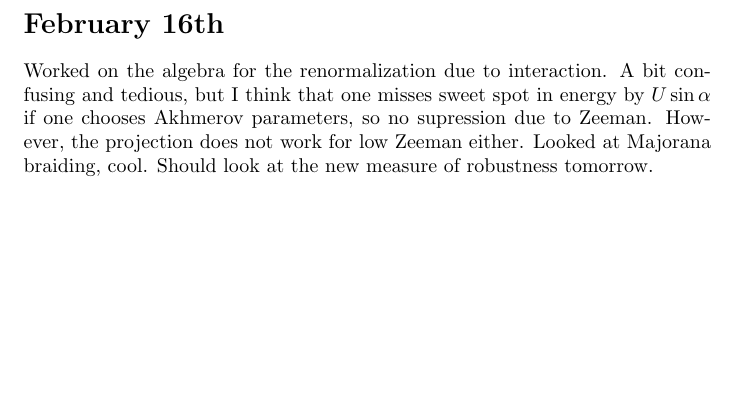
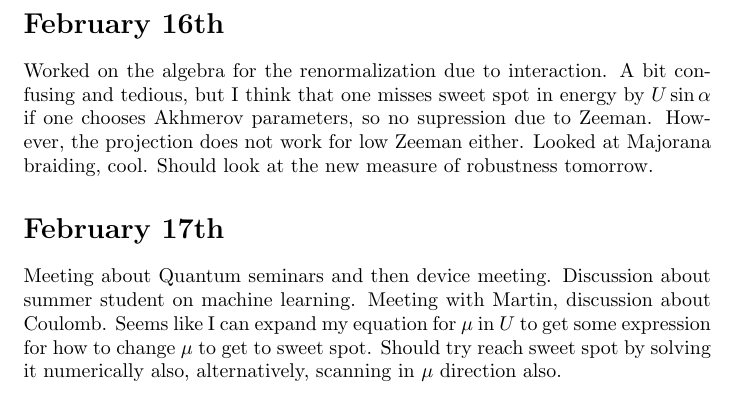
Before and after one commit to williamesamuelson/majoranaQDchain, a LaTeX document (diary/diary.tex): part of page 6 of 6, cut so that both start at the same text, the shorter picture padded with empty space. Compiled offline with pdfLaTeX.

Commit message:
journal and plotting with renormalized potential due to Coulomb

```diff
--- a/diary/diary.tex
+++ b/diary/diary.tex
@@ -124,4 +124,6 @@ Meeting with Viktor:
 Did plots with finite $U$.
 \section*{February 16th}
 Worked on the algebra for the renormalization due to interaction. A bit confusing and tedious, but I think that one misses sweet spot in energy by $U \sin{\alpha}$ if one chooses Akhmerov parameters, so no supression due to Zeeman. However, the projection does not work for low Zeeman either. Looked at Majorana braiding, cool. Should look at the new measure of robustness tomorrow.
+\section*{February 17th}
+Meeting about Quantum seminars and then device meeting. Discussion about summer student on machine learning. Meeting with Martin, discussion about Coulomb. Seems like I can expand my equation for $\mu$ in $U$ to get some expression for how to change $\mu$ to get to sweet spot. Should try reach sweet spot by solving it numerically also, alternatively, scanning in $\mu$ direction also.
 \end{document}
```
Also changed, not shown: diary/diary.pdf, 1 other file.
